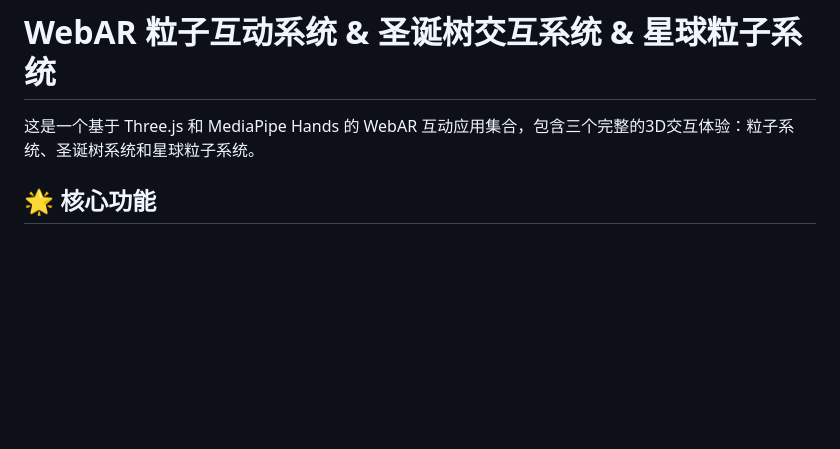
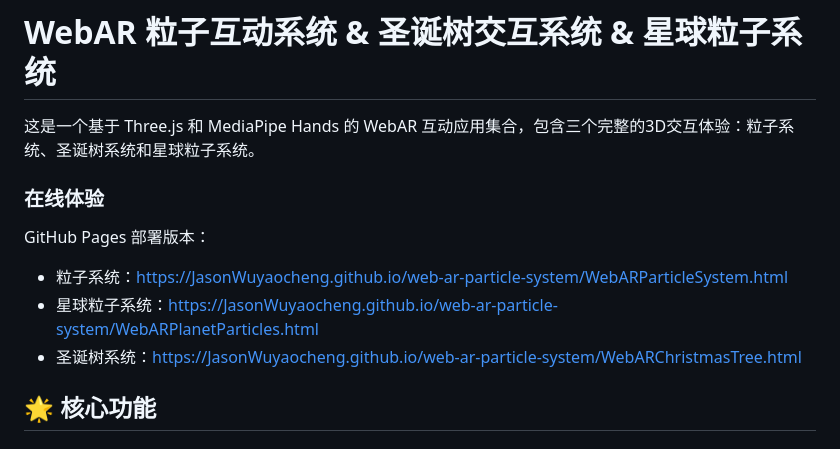
Before and after one commit to JasonWuyaocheng/web-ar-particle-system, a Markdown page: README.md, the part around the change. GitHub-like rendering; blank space fills up the shorter version.

```diff
--- a/README.md
+++ b/README.md
@@ -1,6 +1,12 @@
 # WebAR 粒子互动系统 & 圣诞树交互系统 & 星球粒子系统
 
 这是一个基于 Three.js 和 MediaPipe Hands 的 WebAR 互动应用集合，包含三个完整的3D交互体验：粒子系统、圣诞树系统和星球粒子系统。
+### 在线体验
+GitHub Pages 部署版本：
+- 粒子系统：https://JasonWuyaocheng.github.io/web-ar-particle-system/WebARParticleSystem.html
+- 星球粒子系统：https://JasonWuyaocheng.github.io/web-ar-particle-system/WebARPlanetParticles.html
+- 圣诞树系统：https://JasonWuyaocheng.github.io/web-ar-particle-system/WebARChristmasTree.html
+
 
 ## 🌟 核心功能
 
```
